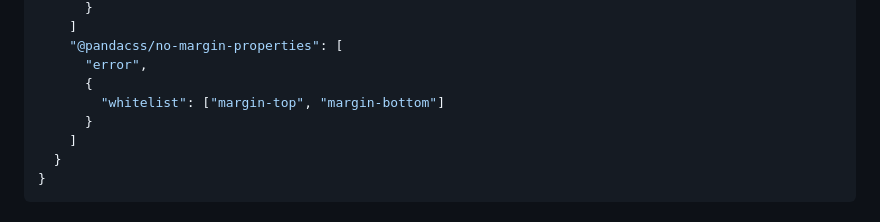
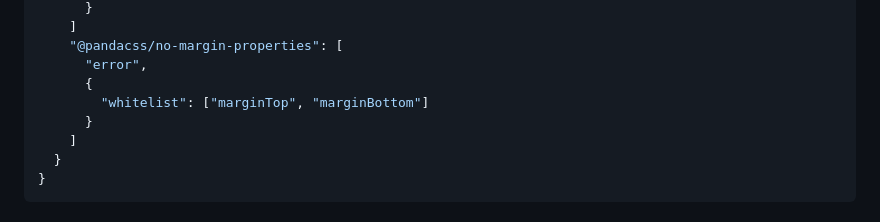
Before and after one commit to chakra-ui/eslint-plugin-panda, a Markdown page: README.md, the part around the change. Drawn GitHub-style.

Commit message:
chore: update readme

```diff
--- a/README.md
+++ b/README.md
@@ -149,7 +149,7 @@ All the rules that prevent you from using certain properties can be whitelisted
     "@pandacss/no-margin-properties": [
       "error",
       {
-        "whitelist": ["margin-top", "margin-bottom"]
+        "whitelist": ["marginTop", "marginBottom"]
       }
     ]
   }
```
